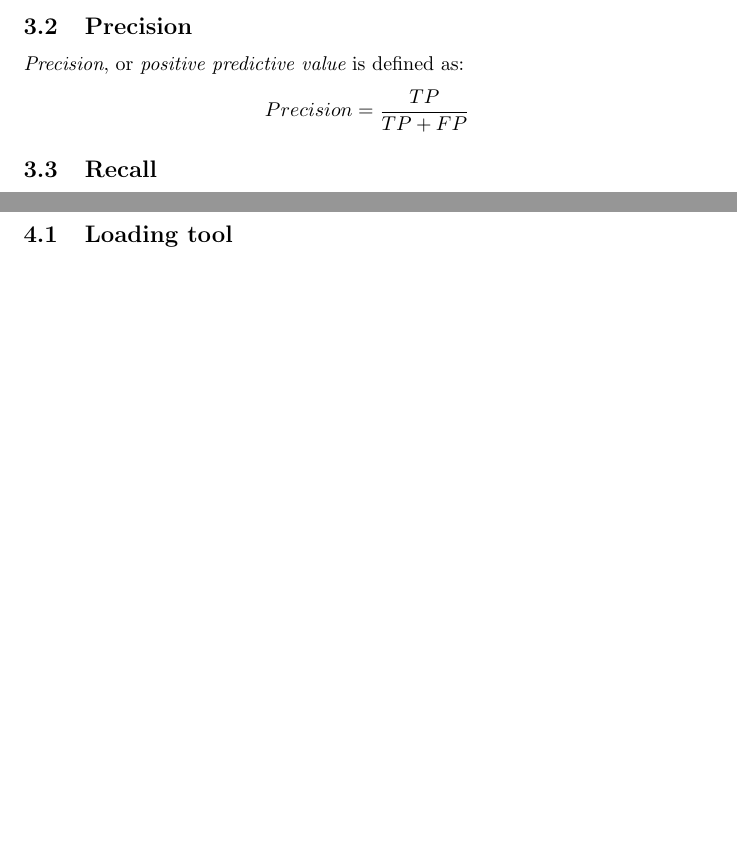
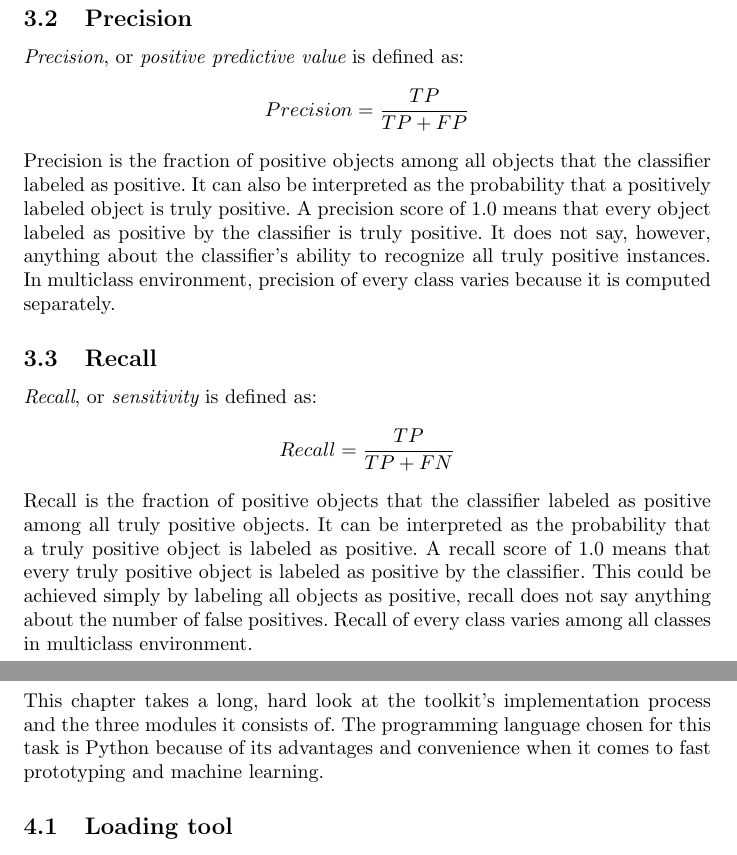
Before and after one commit to lukesahula/classification-tool, a LaTeX document (report.tex): two parts of pages 7 and 8 of 12, joined at a grey line, cut so that both start at the same text, the shorter picture padded with empty space. Compiled offline with pdfLaTeX.

Commit message:
Update Python, Write evaluation measures chapter

```diff
--- a/report.tex
+++ b/report.tex
@@ -12,7 +12,7 @@
 }
 
 \title{Toolkit for machine learning experiments with decision forests on network data}
-\date{2017-12-30}
+\date{2017-12-31}
 \author{Lukáš Sahula}
 
 \begin{document}
@@ -56,9 +56,16 @@
       \begin{displaymath}
         Precision = \frac{TP}{TP + FP}
       \end{displaymath}
+      Precision is the fraction of positive objects among all objects that the classifier labeled as positive. It can also be interpreted as the probability that a positively labeled object is truly positive. A precision score of 1.0 means that every object labeled as positive by the classifier is truly positive. It does not say, however, anything about the classifier's ability to recognize all truly positive instances. In multiclass environment, precision of every class varies because it is computed separately.
     \subsection{Recall}
+      {\it Recall}, or {\it sensitivity} is defined as:
+      \begin{displaymath}
+        Recall = \frac{TP}{TP + FN}
+      \end{displaymath}
+      Recall is the fraction of positive objects that the classifier labeled as positive among all truly positive objects. It can be interpreted as the probability that a truly positive object is labeled as positive. A recall score of 1.0 means that every truly positive object is labeled as positive by the classifier. This could be achieved simply by labeling all objects as positive, recall does not say anything about the number of false positives. Recall of every class varies among all classes in multiclass environment.
   \newpage
   \section{Toolkit implementation}
+      This chapter takes a long, hard look at the toolkit's implementation process and the three modules it consists of. The programming language chosen for this task is Python because of its advantages and convenience when it comes to fast prototyping and machine learning.
     \subsection{Loading tool}
     \newpage
     \subsection{Classification tool}
```
Also changed, not shown: bitbucket-pipelines.yml (+1 -1 lines), report.tex (2 more changed lines), 1 other file.
